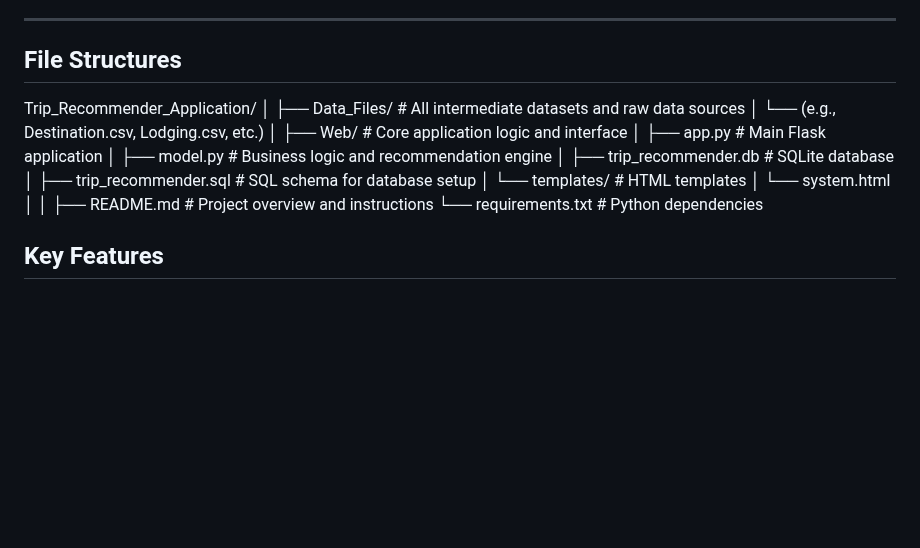
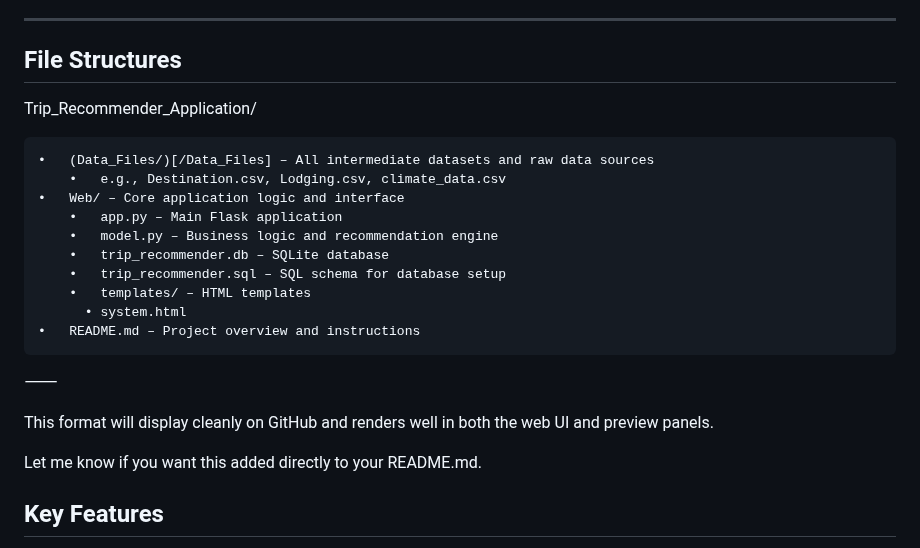
Before and after one commit to yuanditang/Trip-Recommender-Application, a Markdown page: README.md, the part around the change. Drawn GitHub-style; blank space fills up the shorter version.

```diff
--- a/README.md
+++ b/README.md
@@ -16,22 +16,24 @@ This project addresses that gap with a data-driven Trip Recommender system. It p
 
 -----
 ## File Structures
+
 Trip_Recommender_Application/
-│
-├── Data_Files/                     # All intermediate datasets and raw data sources
-│   └── (e.g., Destination.csv, Lodging.csv, etc.)
-│
-├── Web/                            # Core application logic and interface
-│   ├── app.py                      # Main Flask application
-│   ├── model.py                    # Business logic and recommendation engine
-│   ├── trip_recommender.db         # SQLite database
-│   ├── trip_recommender.sql        # SQL schema for database setup
-│   └── templates/                  # HTML templates
-│       └── system.html
-│
-│
-├── README.md                       # Project overview and instructions
-└── requirements.txt                # Python dependencies
+
+	•	(Data_Files/)[/Data_Files] – All intermediate datasets and raw data sources
+	    •	e.g., Destination.csv, Lodging.csv, climate_data.csv
+	•	Web/ – Core application logic and interface
+	    •	app.py – Main Flask application
+	    •	model.py – Business logic and recommendation engine
+	    •	trip_recommender.db – SQLite database
+	    •	trip_recommender.sql – SQL schema for database setup
+	    •	templates/ – HTML templates
+	      •	system.html
+	•	README.md – Project overview and instructions
+⸻
+
+This format will display cleanly on GitHub and renders well in both the web UI and preview panels.
+
+Let me know if you want this added directly to your README.md.
 
 ## Key Features
 
```
